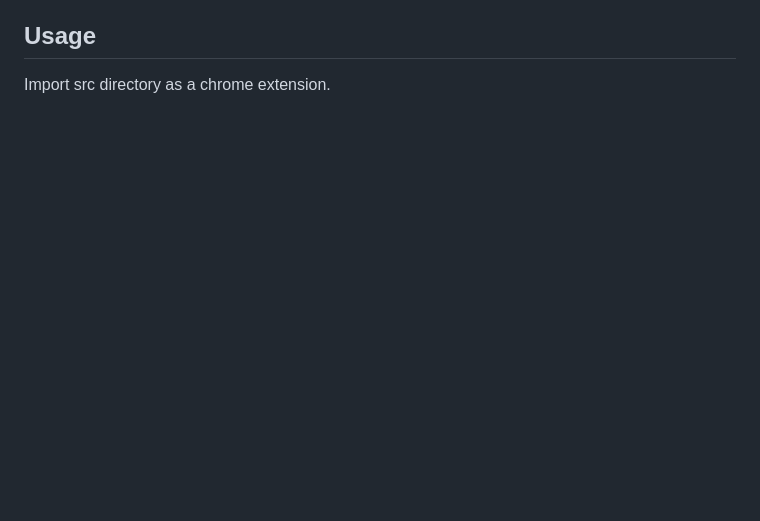
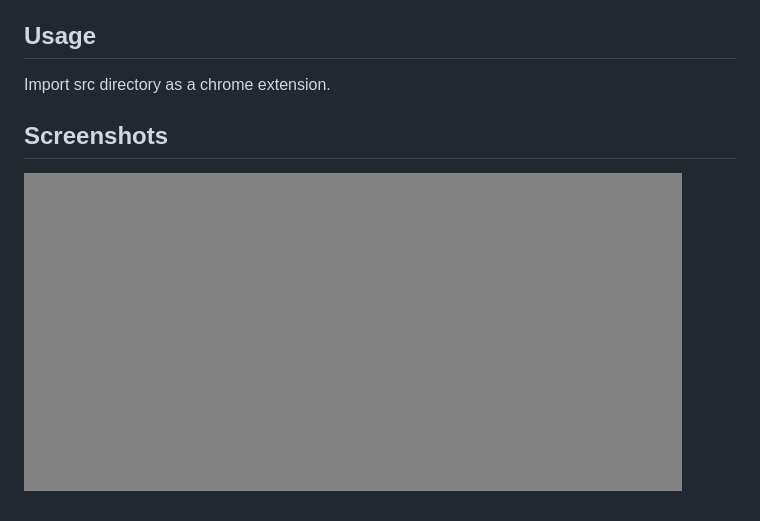
Before and after one commit to tyage/flag-bird, a Markdown page: README.md, the part around the change. GitHub-like rendering; pictures changed too: screenshot/md5.gif (added); blank space fills up the shorter version.

Commit message:
add screenshot

```diff
--- a/README.md
+++ b/README.md
@@ -12,3 +12,6 @@ It may useful to capture the flag.
 
 ## Usage
 Import src directory as a chrome extension.
+
+## Screenshots
+![md5](https://raw.githubusercontent.com/tyage/flag-bird/master/screenshot/md5.gif)
```
